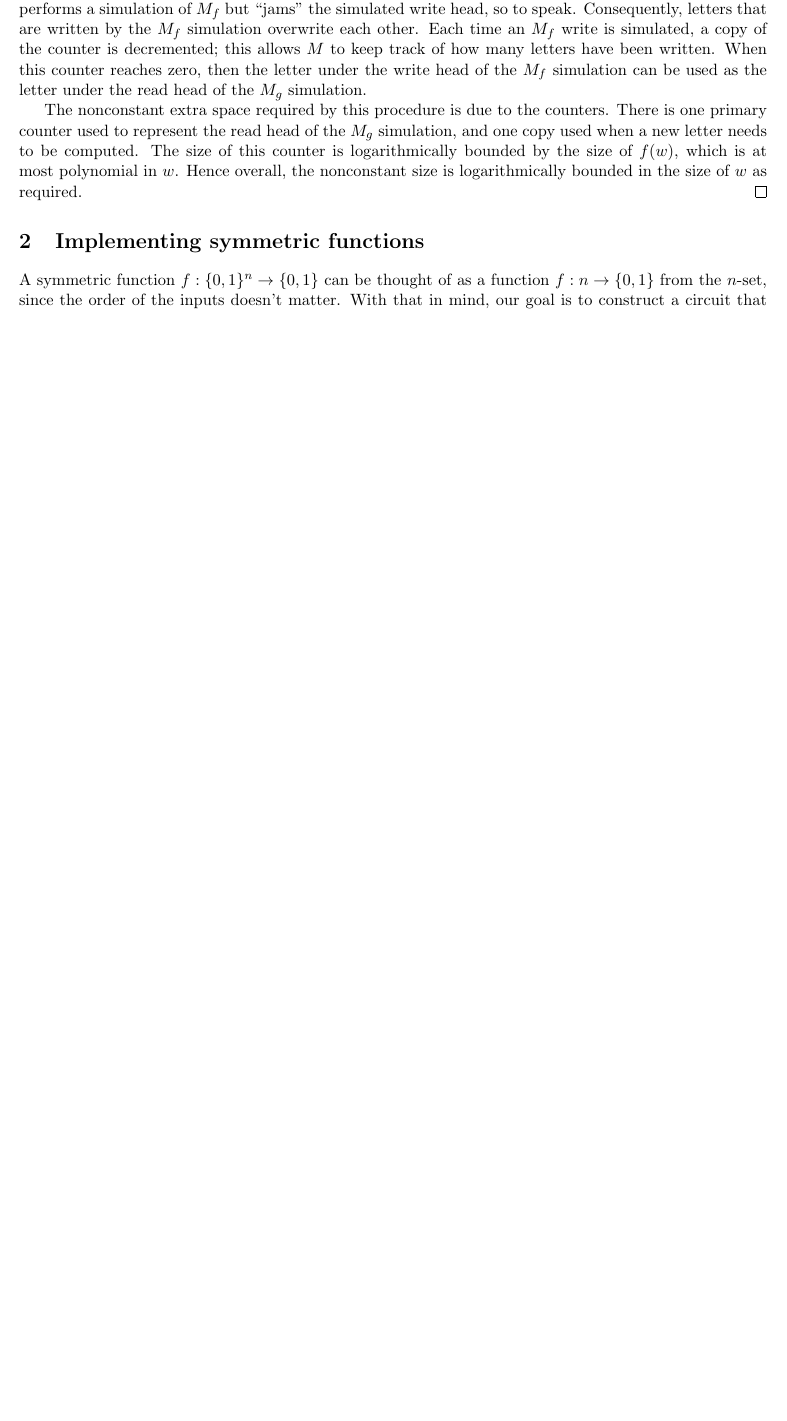
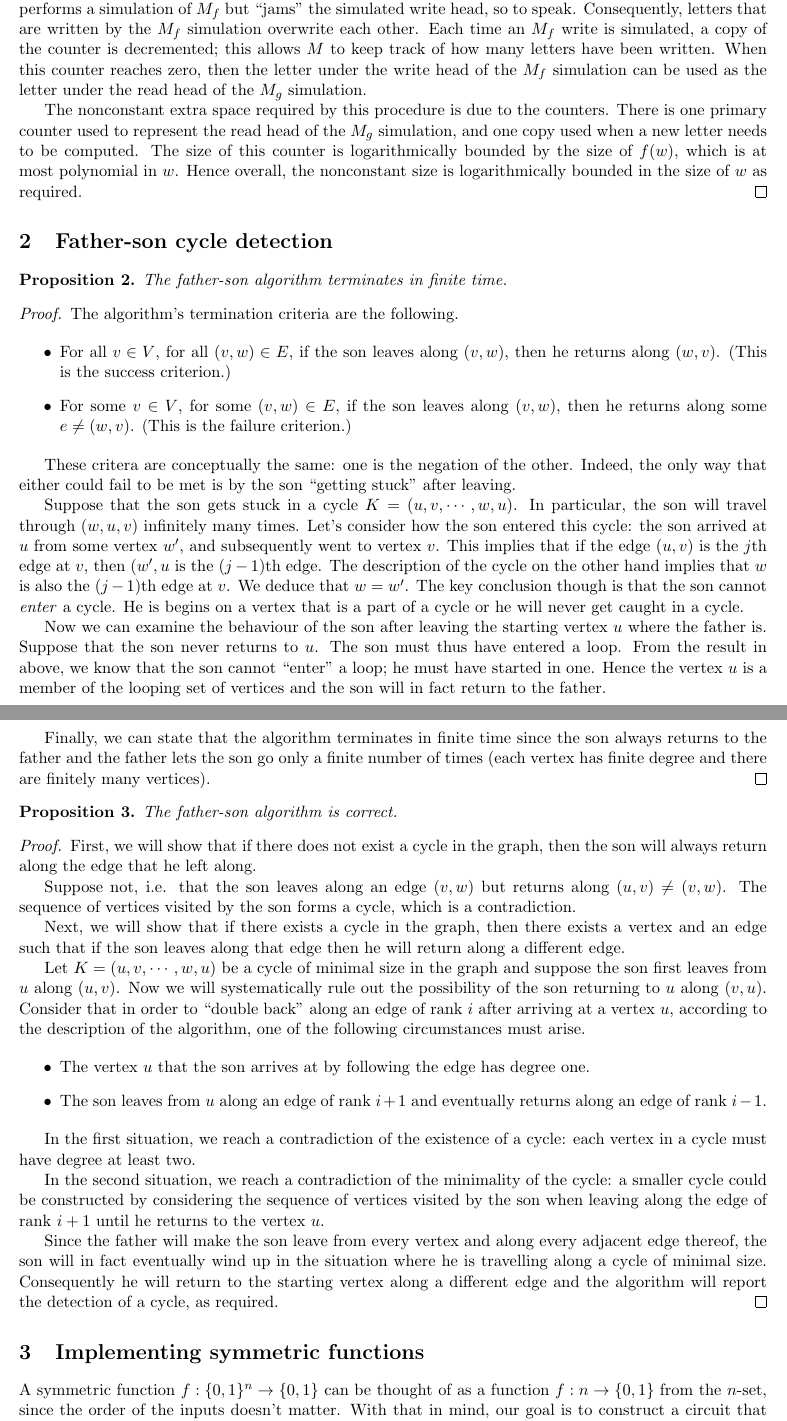
Before and after one commit to raytimbadev/school, a LaTeX problem sheet (comp-531/assignments/2/writeup.tex): part of page 1 of 2 before the commit and two parts of pages 1 and 2 of 3 after it, the two joined at a grey line, cut so that both start at the same text, the shorter picture padded with empty space. Compiled offline with pdfLaTeX.

Commit message:
comp 531 assignment 2: complete question 2

```diff
--- a/comp-531/assignments/2/writeup.tex
+++ b/comp-531/assignments/2/writeup.tex
@@ -48,6 +48,103 @@
     computed. The size of this counter is logarithmically bounded by the size
     of $f(w)$, which is at most polynomial in $w$. Hence overall, the
     nonconstant size is logarithmically bounded in the size of $w$ as required.
+\end{proof}
+
+\section{Father-son cycle detection}
+
+\begin{proposition}
+    The father-son algorithm terminates in finite time.
+\end{proposition}
+
+\begin{proof}
+    The algorithm's termination criteria are the following.
+
+    \begin{itemize}
+        \item
+            For all $v \in V$, for all $(v, w) \in E$, if the son leaves along
+            $(v, w)$, then he returns along $(w, v)$. (This is the success
+            criterion.)
+
+        \item
+            For some $v \in V$, for some $(v, w) \in E$, if the son leaves
+            along $(v, w)$, then he returns along some $e \neq (w, v)$. (This
+            is the failure criterion.)
+    \end{itemize}
+
+    These critera are conceptually the same: one is the negation of the other.
+    Indeed, the only way that either could fail to be met is by the son
+    ``getting stuck'' after leaving.
+
+    Suppose that the son gets stuck in a cycle $K = (u, v, \cdots, w, u)$. In
+    particular, the son will travel through $(w, u, v)$ infinitely many times.
+    Let's consider how the son entered this cycle: the son arrived at $u$ from
+    some vertex $w^\prime$, and subsequently went to vertex $v$. This implies
+    that if the edge $(u, v)$ is the $j$th edge at $v$, then $(w^\prime, u$ is
+    the $(j-1)$th edge. The description of the cycle on the other hand implies
+    that $w$ is also the $(j-1)$th edge at $v$. We deduce that $w = w^\prime$.
+    The key conclusion though is that the son cannot \emph{enter} a cycle. He
+    is begins on a vertex that is a part of a cycle or he will never get caught
+    in a cycle.
+
+    Now we can examine the behaviour of the son after leaving the starting
+    vertex $u$ where the father is. Suppose that the son never returns to $u$.
+    The son must thus have entered a loop. From the result in above, we know
+    that the son cannot ``enter'' a loop; he must have started in one. Hence
+    the vertex $u$ is a member of the looping set of vertices and the son will
+    in fact return to the father.
+
+    Finally, we can state that the algorithm terminates in finite time since
+    the son always returns to the father and the father lets the son go only a
+    finite number of times (each vertex has finite degree and there are
+    finitely many vertices).
+\end{proof}
+
+\begin{proposition}
+    The father-son algorithm is correct.
+\end{proposition}
+
+\begin{proof}
+    First, we will show that if there does not exist a cycle in the graph, then
+    the son will always return along the edge that he left along.
+
+    Suppose not, i.e. that the son leaves along an edge $(v, w)$ but returns
+    along $(u, v) \neq (v, w)$. The sequence of vertices visited by the son
+    forms a cycle, which is a contradiction.
+
+    Next, we will show that if there exists a cycle in the graph, then there
+    exists a vertex and an edge such that if the son leaves along that edge
+    then he will return along a different edge.
+
+    Let $K = (u, v, \cdots, w, u)$ be a cycle of minimal size in the graph and
+    suppose the son first leaves from $u$ along $(u, v)$. Now we will
+    systematically rule out the possibility of the son returning to $u$ along
+    $(v, u)$. Consider that in order to ``double back'' along an edge of rank
+    $i$ after arriving at a vertex $u$, according to the description of the
+    algorithm, one of the following circumstances must arise.
+
+    \begin{itemize}
+        \item
+            The vertex $u$ that the son arrives at by following the edge has
+            degree one.
+
+        \item
+            The son leaves from $u$ along an edge of rank $i+1$ and eventually
+            returns along an edge of rank $i-1$.
+    \end{itemize}
+
+    In the first situation, we reach a contradiction of the existence of a
+    cycle: each vertex in a cycle must have degree at least two.
+
+    In the second situation, we reach a contradiction of the minimality of the
+    cycle: a smaller cycle could be constructed by considering the sequence of
+    vertices visited by the son when leaving along the edge of rank $i+1$ until
+    he returns to the vertex $u$.
+
+    Since the father will make the son leave from every vertex and along every
+    adjacent edge thereof, the son will in fact eventually wind up in the
+    situation where he is travelling along a cycle of minimal size.
+    Consequently he will return to the starting vertex along a different edge
+    and the algorithm will report the detection of a cycle, as required.
 \end{proof}
 
 \section{Implementing symmetric functions}
```
